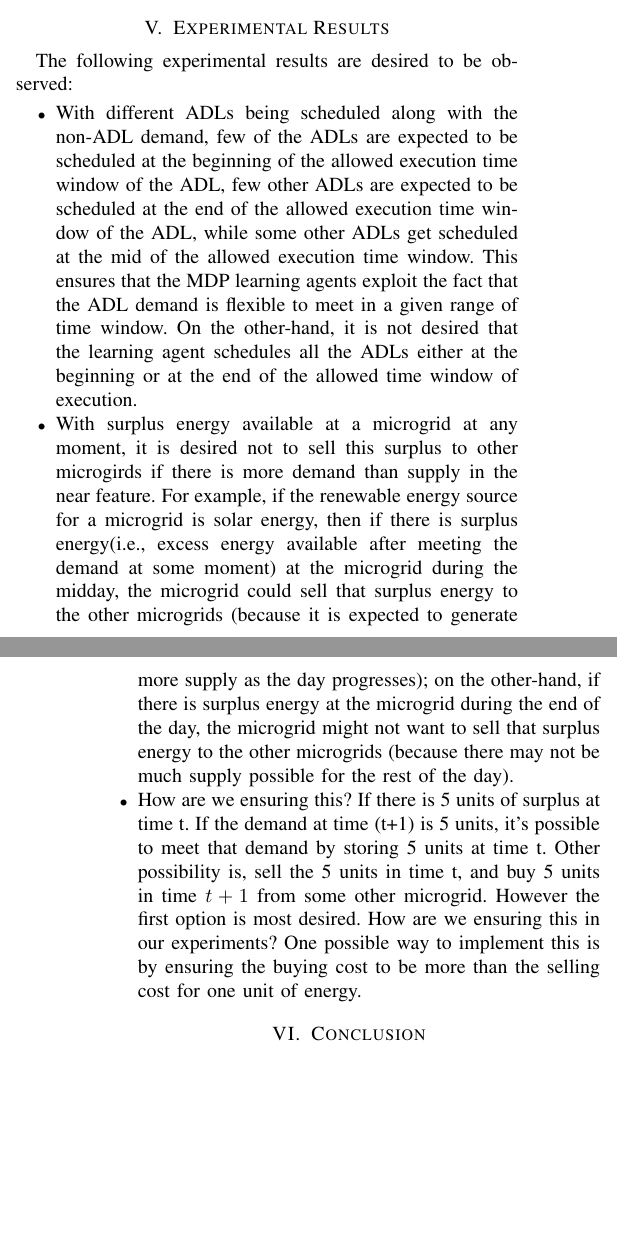
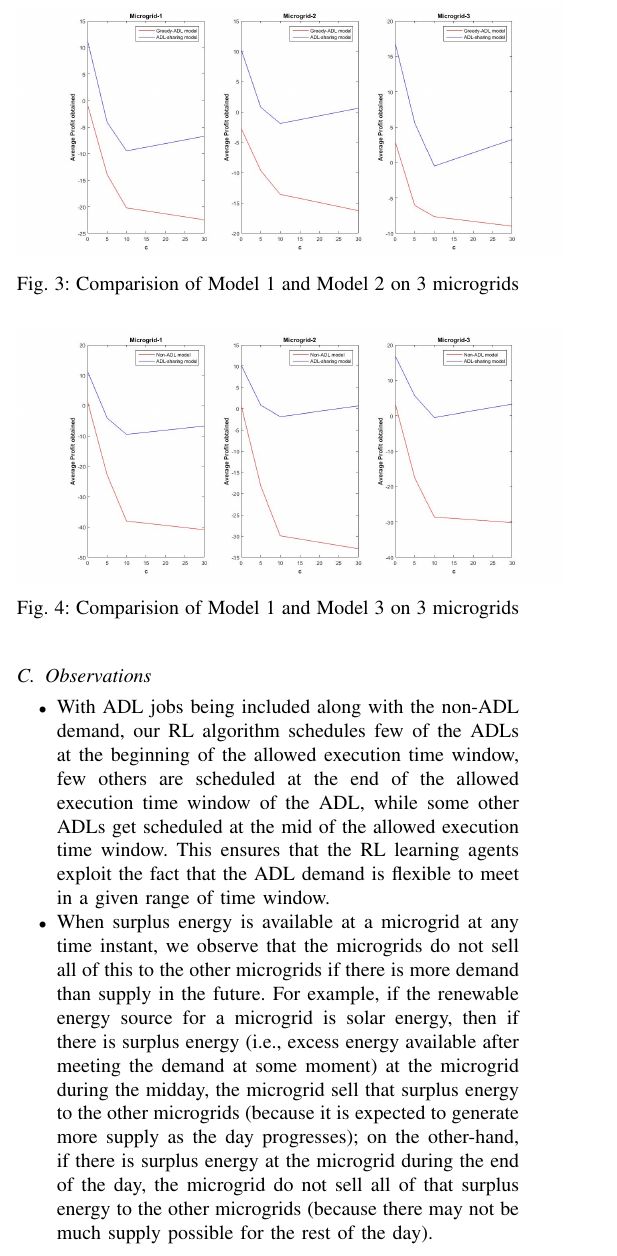
Before and after one commit to saikotireddy/PES-GM---Smart-Grid, a LaTeX paper (old-paper/main.tex, which reads old-paper/experimental_section.tex): two parts of the columns of pages 5 and 6 of 6 before the commit and part of one column of page 5 of 6 after it, the two joined at a grey line, cut at the place of the change, the shorter picture padded with empty space. Compiled offline with pdfLaTeX.

Commit message:
Observations added

```diff
--- a/old-paper/experimental_section.tex
+++ b/old-paper/experimental_section.tex
@@ -89,7 +89,25 @@ We consider 3 ADLs in our experiment. We assume that all these 3 ADL's are known
 
 With this setup, we compare our proposed models. The algorithms are trained for $10^6$ iterations. For comparison purposes, we plot value of threshold $c$ on X-axis and Average reward on Y-axis. Average reward is computed as follows. We run the trained models for 1000 runs and average the reward obtained by each microgrid.
 
+\begin{figure}[thbp] \label{r1}
+	\centering
+	\includegraphics[scale = 0.2]{result_2.jpg}
+	\caption{Comparision of Model 1 and Model 2  on 3 microgrids}
+\end{figure}
+
+\begin{figure}[thbp] \label{r1}
+	\centering
+	\includegraphics[scale = 0.2]{result_1.jpg}
+	\caption{Comparision of Model 1 and Model 3  on 3 microgrids}
+\end{figure}
+
+
 \subsection{Observations}
+\begin{itemize}
+\item With ADL jobs being included along with the non-ADL demand, our RL algorithm schedules few of the ADLs at the beginning of the allowed execution time window, few others are scheduled at the end of the allowed execution time window of the ADL, while some other ADLs get scheduled at the mid of the allowed execution time window. This ensures that the RL learning agents exploit the fact that the ADL demand is flexible to meet in a given range of time window. %On the other-hand, it is not desired that the learning agent schedules all the ADLs either at the beginning or at the end of the allowed time window of execution.
+\item When surplus energy is available at a microgrid at any time instant, we observe that the microgrids do not sell all of this to the other microgrids if there is more demand than supply in the future. For example, if the renewable energy source for a microgrid is solar energy, then if there is surplus energy (i.e., excess energy available after meeting the demand at some moment) at the microgrid during the midday, the microgrid sell that surplus energy to the other microgrids (because it is expected to generate more supply as the day progresses); on the other-hand, if there is surplus energy at the microgrid during the end of the day, the microgrid do not sell all of that surplus energy to the other microgrids (because there may not be much supply possible for the rest of the day).
+%\item How are we ensuring this? If there is 5 units of surplus at time t. If the demand at time (t+1) is 5 units, it's possible to meet that demand by storing 5 units at time t. Other possibility is, sell the 5 units in time t, and buy 5 units in time $t+1$ from some other microgrid. However the first option is most desired. How are we ensuring this in our experiments? One possible way to implement this is by ensuring the buying cost to be more than the selling cost for one unit of energy.
+\end{itemize}
 
 \subsection{Discussion}
 
--- a/old-paper/main.tex
+++ b/old-paper/main.tex
@@ -68,14 +68,14 @@ Bangalore, India}
 \input{experimental_section}
 
 
-\section{Experimental Results}
+%\section{Experimental Results}
 
-The following experimental results are desired to be observed:
-\begin{itemize}
-\item With different ADLs being scheduled along with the non-ADL demand, few of the ADLs are expected to be scheduled at the beginning of the allowed execution time window of the ADL, few other ADLs are expected to be scheduled at the end of the allowed execution time window of the ADL, while some other ADLs get scheduled at the mid of the allowed execution time window. This ensures that the MDP learning agents exploit the fact that the ADL demand is flexible to meet in a given range of time window. On the other-hand, it is not desired that the learning agent schedules all the ADLs either at the beginning or at the end of the allowed time window of execution.
-\item With surplus energy available at a microgrid at any moment, it is desired not to sell this surplus to other microgirds if there is more demand than supply in the near feature. For example, if the renewable energy source for a microgrid is solar energy, then if there is surplus energy(i.e., excess energy available after meeting the demand at some moment) at the microgrid during the midday, the microgrid could sell that surplus energy to the other microgrids (because it is expected to generate more supply as the day progresses); on the other-hand, if there is surplus energy at the microgrid during the end of the day, the microgrid might not want to sell that surplus energy to the other microgrids (because there may not be much supply possible for the rest of the day).
-\item How are we ensuring this? If there is 5 units of surplus at time t. If the demand at time (t+1) is 5 units, it's possible to meet that demand by storing 5 units at time t. Other possibility is, sell the 5 units in time t, and buy 5 units in time $t+1$ from some other microgrid. However the first option is most desired. How are we ensuring this in our experiments? One possible way to implement this is by ensuring the buying cost to be more than the selling cost for one unit of energy.
-\end{itemize}
+%The following experimental results are desired to be observed:
+%\begin{itemize}
+%\item With different ADLs being scheduled along with the non-ADL demand, few of the ADLs are expected to be scheduled at the beginning of the allowed execution time window of the ADL, few other ADLs are expected to be scheduled at the end of the allowed execution time window of the ADL, while some other ADLs get scheduled at the mid of the allowed execution time window. This ensures that the MDP learning agents exploit the fact that the ADL demand is flexible to meet in a given range of time window. On the other-hand, it is not desired that the learning agent schedules all the ADLs either at the beginning or at the end of the allowed time window of execution.
+%\item With surplus energy available at a microgrid at any moment, it is desired not to sell this surplus to other microgirds if there is more demand than supply in the near feature. For example, if the renewable energy source for a microgrid is solar energy, then if there is surplus energy(i.e., excess energy available after meeting the demand at some moment) at the microgrid during the midday, the microgrid could sell that surplus energy to the other microgrids (because it is expected to generate more supply as the day progresses); on the other-hand, if there is surplus energy at the microgrid during the end of the day, the microgrid might not want to sell that surplus energy to the other microgrids (because there may not be much supply possible for the rest of the day).
+%\item How are we ensuring this? If there is 5 units of surplus at time t. If the demand at time (t+1) is 5 units, it's possible to meet that demand by storing 5 units at time t. Other possibility is, sell the 5 units in time t, and buy 5 units in time $t+1$ from some other microgrid. However the first option is most desired. How are we ensuring this in our experiments? One possible way to implement this is by ensuring the buying cost to be more than the selling cost for one unit of energy.
+%\end{itemize}
 
 \section{Conclusion}\label{sec:conclusion}
 Providing a unified solution framework for modeling both demand-side management problem (scheduling ADL jobs and optimal utilization of storage devices) and supply-side management problem (enabling cooperative energy exchange among the microgrids) is a challenging task, particularly when both demand and supply are considered stochastic. We for the first time in the literature used MDP to integrate these problems into a single unified framework. Also, for the first time in the literature we schedule ADL demand at microgrid level as a load shifting technique. RL algorithms provides optimal solution methodology for solving MDP when the underlying model is not available. We apply Q-learning algorithm to maximize profit earned by microgrids by selling excess energy while maintaining demand and supply gap low. Based on the simulation experiments, we show that our model consistently outperforms other models.
```
Also changed, not shown: old-paper/adl-model.tex (+2 -1 lines), old-paper/introduction.tex (+3 -1 lines), old-paper/result_1.jpg (added), old-paper/result_2.jpg (added).
